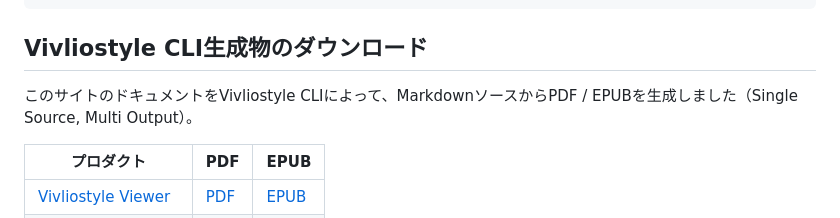
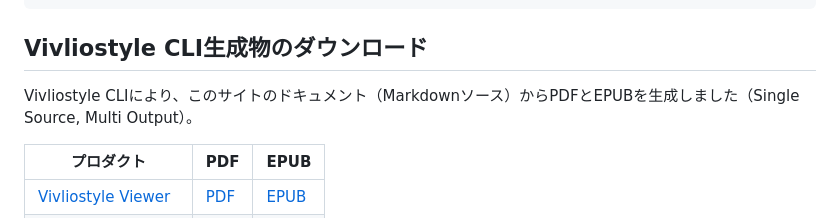
Before and after one commit to vivliostyle/docs2.vivliostyle.org, a Markdown page: content/ja/index.md, the part around the change. Rendered like a GitHub page; folded sections open.

Commit message:
docs: ダウンロードセクションの説明文を再修正

```diff
--- a/content/ja/index.md
+++ b/content/ja/index.md
@@ -112,7 +112,7 @@ VFMの{漢字|かんじ}サポートをデモンストレーションしてい
 
 ## Vivliostyle CLI生成物のダウンロード
 
-このサイトのドキュメントをVivliostyle CLIによって、MarkdownソースからPDF / EPUBを生成しました（Single Source, Multi Output）。
+Vivliostyle CLIにより、このサイトのドキュメント（Markdownソース）からPDFとEPUBを生成しました（Single Source, Multi Output）。
 
 | プロダクト | PDF | EPUB |
 |---|---|---|
```
